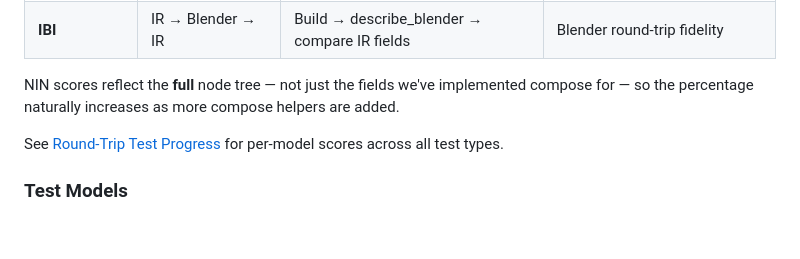
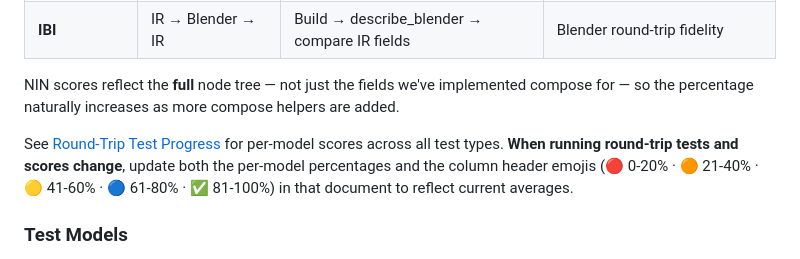
Before and after one commit to StarsMmd/Blender-Addon-Gamecube-Models, a Markdown page: CLAUDE.md, the part around the change. GitHub-like rendering; blank space fills up the shorter version.

```diff
--- a/CLAUDE.md
+++ b/CLAUDE.md
@@ -244,7 +244,7 @@ Nodes are cached by file offset (`nodes_cache_by_offset`). Nodes with `is_cachab
 
 NIN scores reflect the **full** node tree — not just the fields we've implemented compose for — so the percentage naturally increases as more compose helpers are added.
 
-See [Round-Trip Test Progress](documentation/round_trip_test_progress.md) for per-model scores across all test types.
+See [Round-Trip Test Progress](documentation/round_trip_test_progress.md) for per-model scores across all test types. **When running round-trip tests and scores change**, update both the per-model percentages and the column header emojis (🔴 0-20% · 🟠 21-40% · 🟡 41-60% · 🔵 61-80% · ✅ 81-100%) in that document to reflect current averages.
 
 ### Test Models
 
```
Also changed, not shown: documentation/round_trip_test_progress.md (+7 -1 lines).
